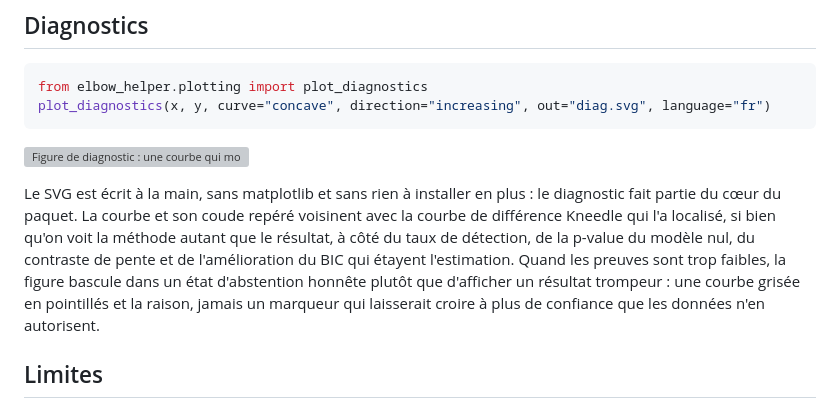
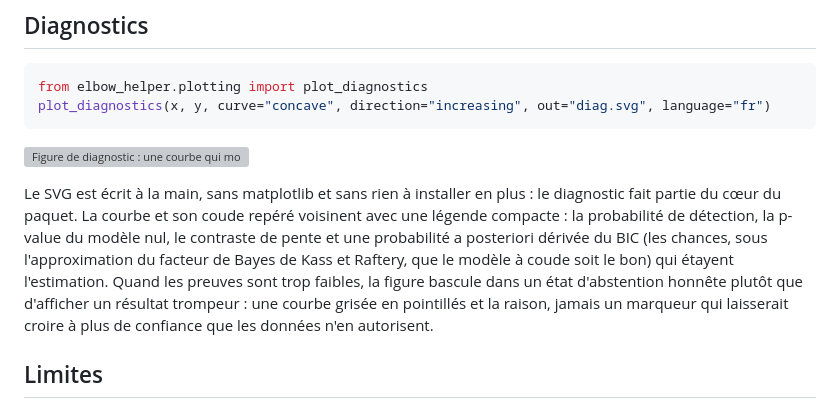
Before and after one commit to warith-harchaoui/elbow-helper, a Markdown page: LISEZ-MOI.md, the part around the change. Drawn GitHub-style; grey boxes are pictures that could not be loaded.

````diff
--- a/LISEZ-MOI.md
+++ b/LISEZ-MOI.md
@@ -106,9 +106,9 @@ from elbow_helper.plotting import plot_diagnostics
 plot_diagnostics(x, y, curve="concave", direction="increasing", out="diag.svg", language="fr")
 ```
 
-![Figure de diagnostic : une courbe qui monte puis s'aplatit, avec le coude repéré et sa bande de confiance à 90 % en surbrillance, à côté d'un encart montrant la courbe de différence Kneedle qui l'a trouvé, avec le taux de détection, la p-value du modèle nul, le contraste de pente et le ΔBIC en pièces à l'appui.](assets/diagnostics.svg)
+![Figure de diagnostic : une courbe qui monte puis s'aplatit, avec le coude repéré et sa bande de confiance à 90 % en surbrillance, à côté d'une légende compacte avec la probabilité de détection, la p-value du modèle nul, le contraste de pente et une probabilité a posteriori dérivée du BIC.](assets/diagnostics.svg)
 
-Le SVG est écrit à la main, sans matplotlib et sans rien à installer en plus : le diagnostic fait partie du cœur du paquet. La courbe et son coude repéré voisinent avec la courbe de différence Kneedle qui l'a localisé, si bien qu'on voit la méthode autant que le résultat, à côté du taux de détection, de la p-value du modèle nul, du contraste de pente et de l'amélioration du BIC qui étayent l'estimation. Quand les preuves sont trop faibles, la figure bascule dans un état d'abstention honnête plutôt que d'afficher un résultat trompeur : une courbe grisée en pointillés et la raison, jamais un marqueur qui laisserait croire à plus de confiance que les données n'en autorisent.
+Le SVG est écrit à la main, sans matplotlib et sans rien à installer en plus : le diagnostic fait partie du cœur du paquet. La courbe et son coude repéré voisinent avec une légende compacte : la probabilité de détection, la p-value du modèle nul, le contraste de pente et une probabilité a posteriori dérivée du BIC (les chances, sous l'approximation du facteur de Bayes de Kass et Raftery, que le modèle à coude soit le bon) qui étayent l'estimation. Quand les preuves sont trop faibles, la figure bascule dans un état d'abstention honnête plutôt que d'afficher un résultat trompeur : une courbe grisée en pointillés et la raison, jamais un marqueur qui laisserait croire à plus de confiance que les données n'en autorisent.
 
 ## Limites
 
````
Also changed, not shown: CHANGELOG.md (+11 -4 lines), README.md (+2 -2 lines), assets/diagnostics.png, 2 other files.
